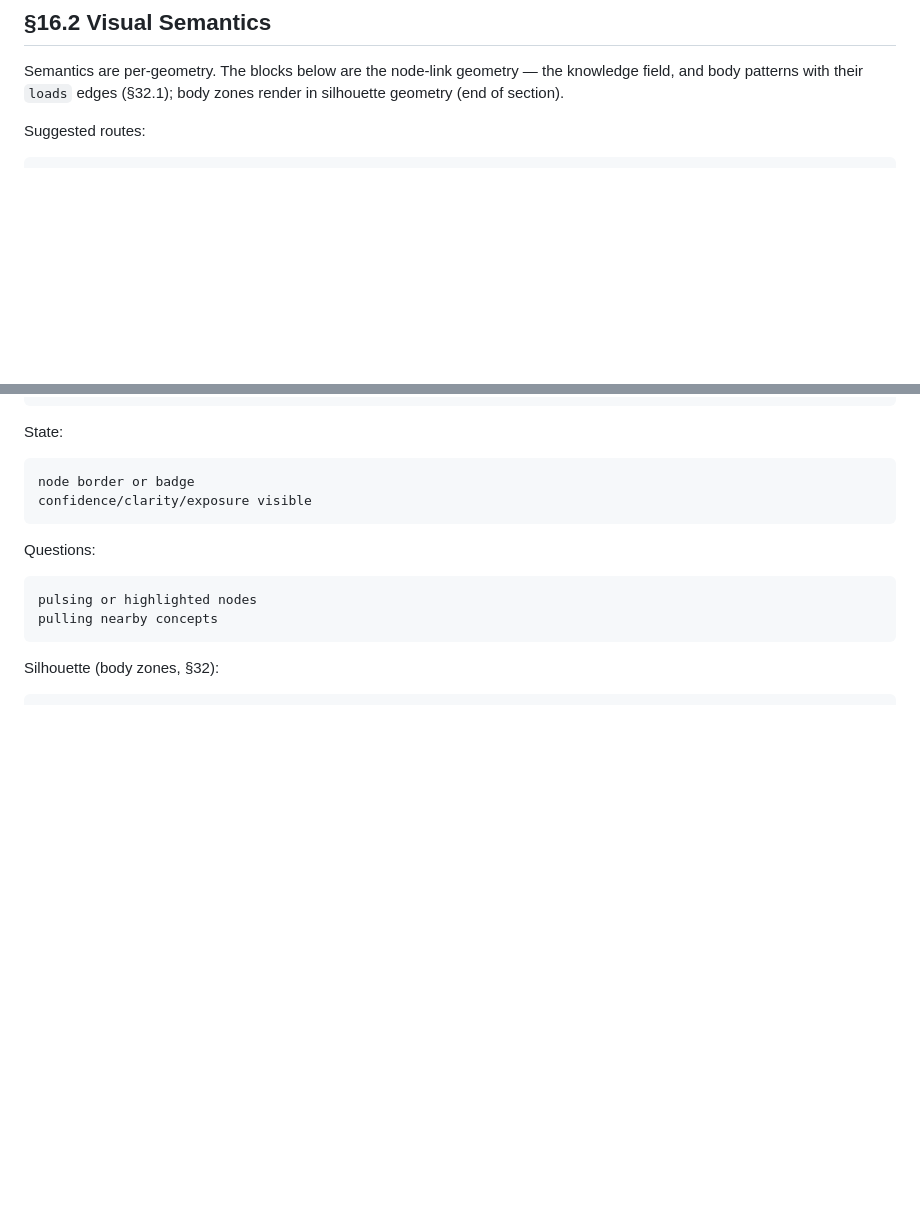
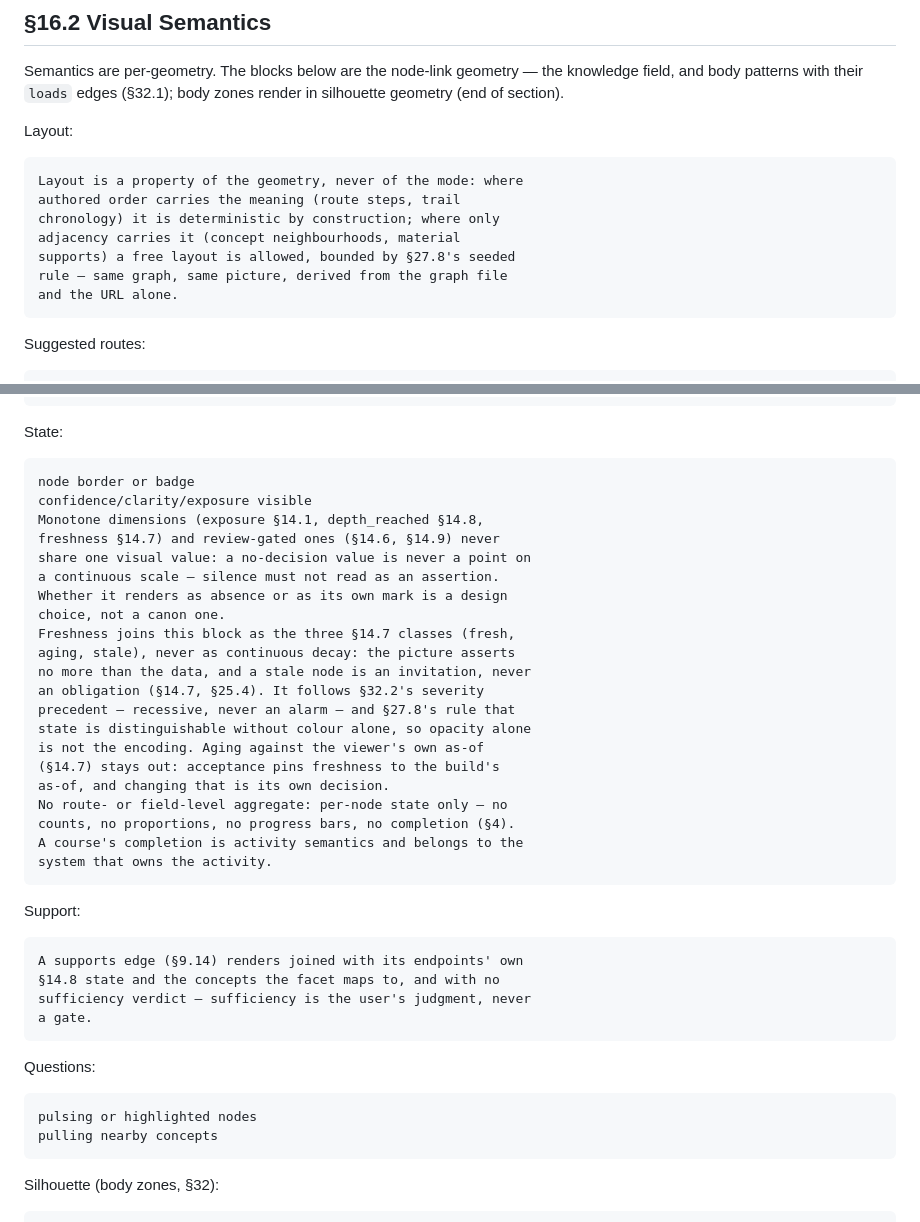
Before and after one commit to jointsome0-lgtm/atlas, a Markdown page: spec/16-viewer-design.md, 2 parts joined by grey strips. Drawn GitHub-style; blank space fills up the shorter version.

Commit message:
spec: §16.2 viewer rendering rules before the aesthetics (#92)
Reconciles ephemeris#38 with selfos#25 decision 1: the knowledge map is
the Atlas viewer, and #38's "one graph, many lenses" lands as rendering
rules only — the §16.1 view set and the §16.4 URL contract are untouched.

Five rules join §16.2:
- layout is a property of the geometry; free layouts stay bounded by
  §27.8's seeded rule rather than introducing a new one;
- monotone and review-gated dimensions never share one visual value, so
  a no-decision value is never a point on a continuous scale;
- freshness joins the node-link State block as the three §14.7 classes,
  recessive per §32.2 and not by opacity alone (§27.8);
- no route- or field-level aggregate (§4);
- a supports edge renders joined with its endpoints' §14.8 state and no
  sufficiency verdict (§9.14).

Spec-only: no viewer or builder change. The aesthetics land as a second
§16.2 amendment after the design session (#92).

Co-Authored-By: Claude Opus 5 (1M context) <noreply@anthropic.com>

````diff
--- a/spec/16-viewer-design.md
+++ b/spec/16-viewer-design.md
@@ -20,6 +20,18 @@ One view set serves every field: a view renders in the focused field's geometry
 ## §16.2 Visual Semantics
 
 Semantics are per-geometry. The blocks below are the node-link geometry — the knowledge field, and body patterns with their `loads` edges (§32.1); body zones render in silhouette geometry (end of section).
+
+Layout:
+
+```text
+Layout is a property of the geometry, never of the mode: where
+authored order carries the meaning (route steps, trail
+chronology) it is deterministic by construction; where only
+adjacency carries it (concept neighbourhoods, material
+supports) a free layout is allowed, bounded by §27.8's seeded
+rule — same graph, same picture, derived from the graph file
+and the URL alone.
+```
 
 Suggested routes:
 
@@ -49,6 +61,34 @@ State:
 ```text
 node border or badge
 confidence/clarity/exposure visible
+Monotone dimensions (exposure §14.1, depth_reached §14.8,
+freshness §14.7) and review-gated ones (§14.6, §14.9) never
+share one visual value: a no-decision value is never a point on
+a continuous scale — silence must not read as an assertion.
+Whether it renders as absence or as its own mark is a design
+choice, not a canon one.
+Freshness joins this block as the three §14.7 classes (fresh,
+aging, stale), never as continuous decay: the picture asserts
+no more than the data, and a stale node is an invitation, never
+an obligation (§14.7, §25.4). It follows §32.2's severity
+precedent — recessive, never an alarm — and §27.8's rule that
+state is distinguishable without colour alone, so opacity alone
+is not the encoding. Aging against the viewer's own as-of
+(§14.7) stays out: acceptance pins freshness to the build's
+as-of, and changing that is its own decision.
+No route- or field-level aggregate: per-node state only — no
+counts, no proportions, no progress bars, no completion (§4).
+A course's completion is activity semantics and belongs to the
+system that owns the activity.
+```
+
+Support:
+
+```text
+A supports edge (§9.14) renders joined with its endpoints' own
+§14.8 state and the concepts the facet maps to, and with no
+sufficiency verdict — sufficiency is the user's judgment, never
+a gate.
 ```
 
 Questions:
````
Also changed, not shown: DECISION-LOG.md (+2 -0 lines).
